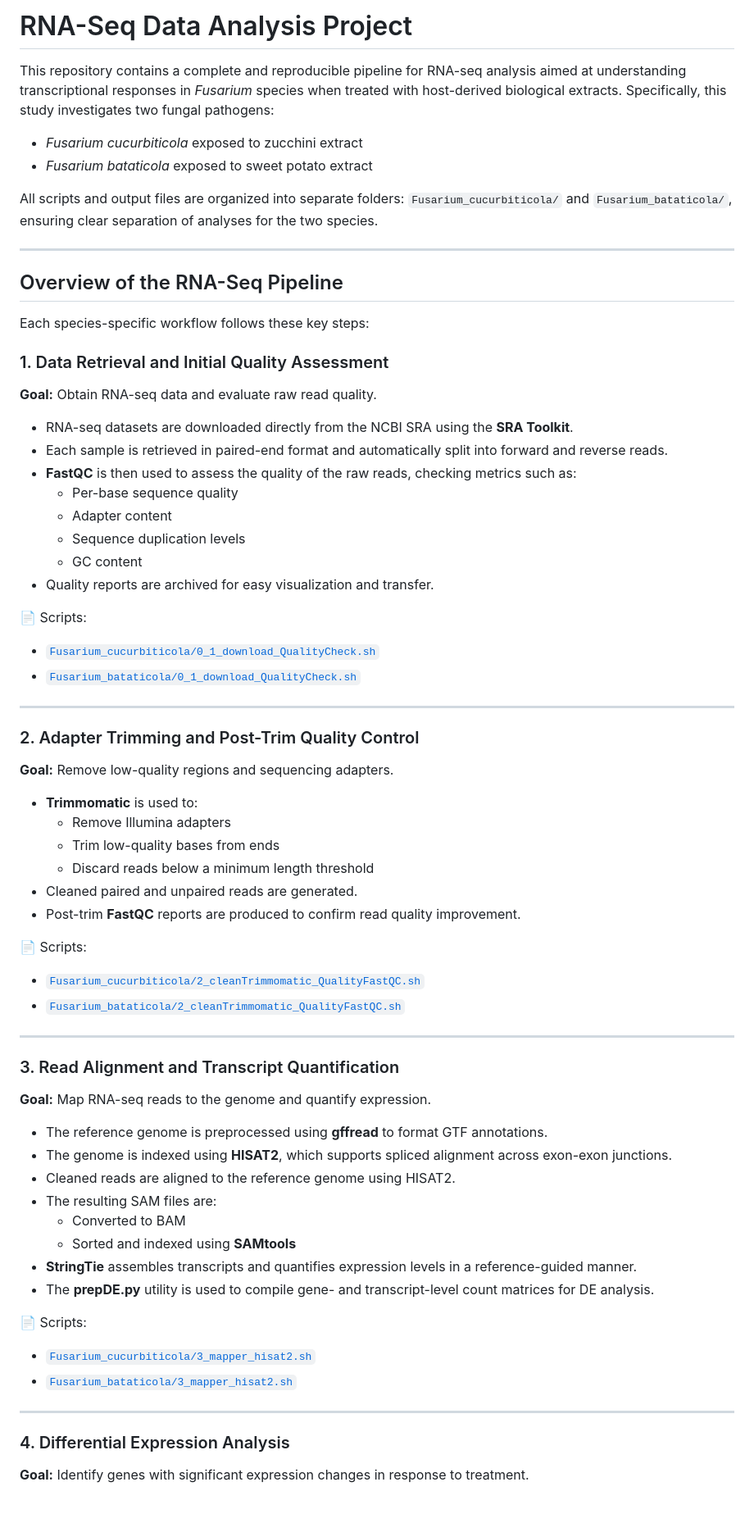
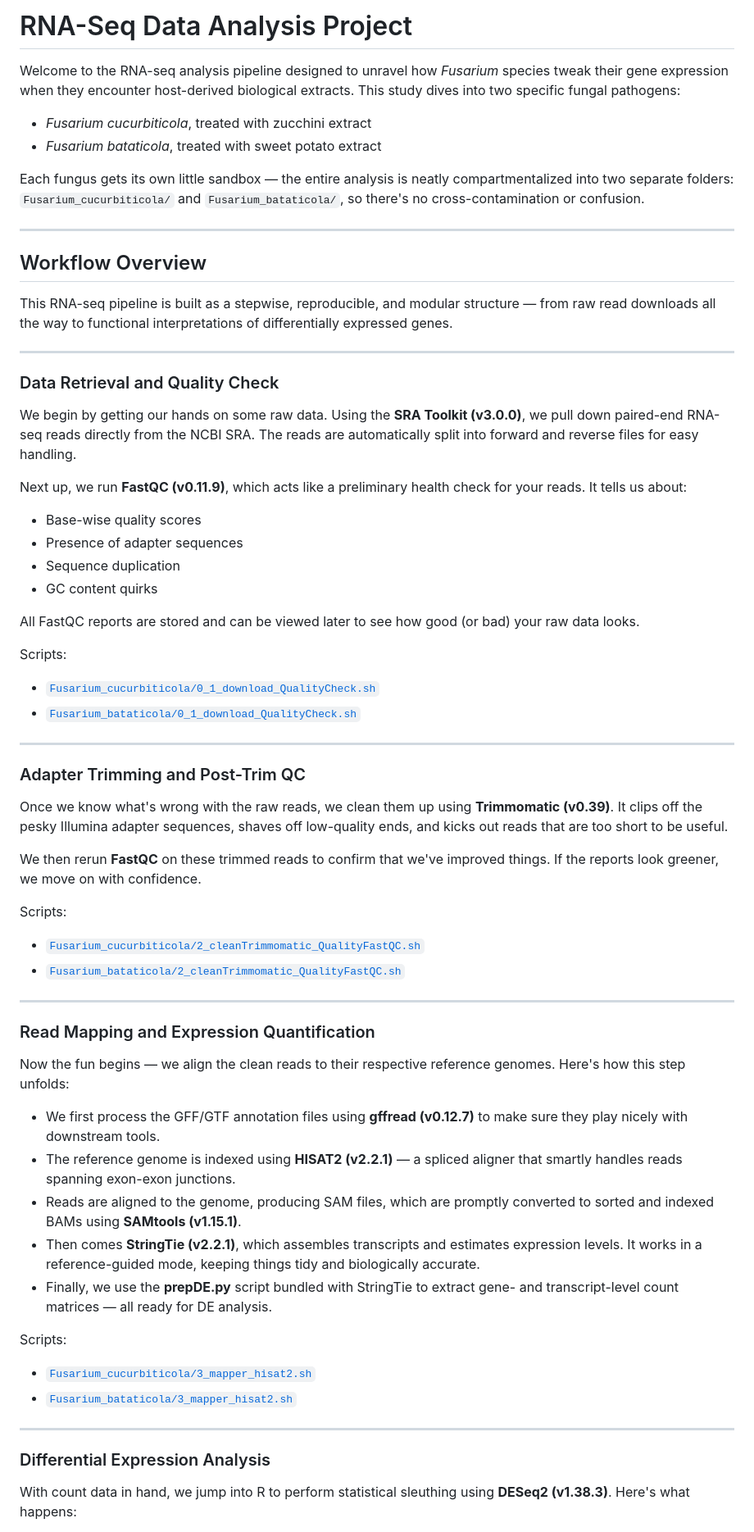
Before and after one commit to ArpanPrj/MyReproducibilityProject, a Markdown page: README.md, the part around one of its changes. Shown at 82% size. Drawn GitHub-style; blank space fills up the shorter version.

```diff
--- a/README.md
+++ b/README.md
@@ -1,74 +1,67 @@
-# RNA-Seq Data Analysis Project
+#  RNA-Seq Data Analysis Project
 
-This repository contains a complete and reproducible pipeline for RNA-seq analysis aimed at understanding transcriptional responses in *Fusarium* species when treated with host-derived biological extracts. Specifically, this study investigates two fungal pathogens:
+Welcome to the RNA-seq analysis pipeline designed to unravel how *Fusarium* species tweak their gene expression when they encounter host-derived biological extracts. This study dives into two specific fungal pathogens:
 
-- *Fusarium cucurbiticola* exposed to zucchini extract
-- *Fusarium bataticola* exposed to sweet potato extract
+- *Fusarium cucurbiticola*, treated with zucchini extract
+- *Fusarium bataticola*, treated with sweet potato extract
 
-All scripts and output files are organized into separate folders: `Fusarium_cucurbiticola/` and `Fusarium_bataticola/`, ensuring clear separation of analyses for the two species.
+Each fungus gets its own little sandbox — the entire analysis is neatly compartmentalized into two separate folders: `Fusarium_cucurbiticola/` and `Fusarium_bataticola/`, so there's no cross-contamination or confusion.
 
 ---
 
-## Overview of the RNA-Seq Pipeline
+## Workflow Overview
 
-Each species-specific workflow follows these key steps:
+This RNA-seq pipeline is built as a stepwise, reproducible, and modular structure — from raw read downloads all the way to functional interpretations of differentially expressed genes.
 
-### 1. Data Retrieval and Initial Quality Assessment
+---
 
-**Goal:** Obtain RNA-seq data and evaluate raw read quality.
+### Data Retrieval and Quality Check
 
-- RNA-seq datasets are downloaded directly from the NCBI SRA using the **SRA Toolkit**.
-- Each sample is retrieved in paired-end format and automatically split into forward and reverse reads.
-- **FastQC** is then used to assess the quality of the raw reads, checking metrics such as:
-  - Per-base sequence quality
-  - Adapter content
-  - Sequence duplication levels
-  - GC content
-- Quality reports are archived for easy visualization and transfer.
+We begin by getting our hands on some raw data. Using the **SRA Toolkit (v3.0.0)**, we pull down paired-end RNA-seq reads directly from the NCBI SRA. The reads are automatically split into forward and reverse files for easy handling.
 
-📄 Scripts:
+Next up, we run **FastQC (v0.11.9)**, which acts like a preliminary health check for your reads. It tells us about:
+- Base-wise quality scores
+- Presence of adapter sequences
+- Sequence duplication
+- GC content quirks
+
+All FastQC reports are stored and can be viewed later to see how good (or bad) your raw data looks.
+
+Scripts:
 - [`Fusarium_cucurbiticola/0_1_download_QualityCheck.sh`](./Fusarium_cucurbiticola/0_1_download_QualityCheck.sh)
 - [`Fusarium_bataticola/0_1_download_QualityCheck.sh`](./Fusarium_bataticola/0_1_download_QualityCheck.sh)
 
 ---
 
-### 2. Adapter Trimming and Post-Trim Quality Control
+### Adapter Trimming and Post-Trim QC
 
-**Goal:** Remove low-quality regions and sequencing adapters.
+Once we know what's wrong with the raw reads, we clean them up using **Trimmomatic (v0.39)**. It clips off the pesky Illumina adapter sequences, shaves off low-quality ends, and kicks out reads that are too short to be useful.
 
-- **Trimmomatic** is used to:
-  - Remove Illumina adapters
-  - Trim low-quality bases from ends
-  - Discard reads below a minimum length threshold
-- Cleaned paired and unpaired reads are generated.
-- Post-trim **FastQC** reports are produced to confirm read quality improvement.
+We then rerun **FastQC** on these trimmed reads to confirm that we've improved things. If the reports look greener, we move on with confidence.
 
-📄 Scripts:
+Scripts:
 - [`Fusarium_cucurbiticola/2_cleanTrimmomatic_QualityFastQC.sh`](./Fusarium_cucurbiticola/2_cleanTrimmomatic_QualityFastQC.sh)
 - [`Fusarium_bataticola/2_cleanTrimmomatic_QualityFastQC.sh`](./Fusarium_bataticola/2_cleanTrimmomatic_QualityFastQC.sh)
 
 ---
 
-### 3. Read Alignment and Transcript Quantification
+### Read Mapping and Expression Quantification
 
-**Goal:** Map RNA-seq reads to the genome and quantify expression.
+Now the fun begins — we align the clean reads to their respective reference genomes. Here's how this step unfolds:
 
-- The reference genome is preprocessed using **gffread** to format GTF annotations.
-- The genome is indexed using **HISAT2**, which supports spliced alignment across exon-exon junctions.
-- Cleaned reads are aligned to the reference genome using HISAT2.
-- The resulting SAM files are:
-  - Converted to BAM
-  - Sorted and indexed using **SAMtools**
-- **StringTie** assembles transcripts and quantifies expression levels in a reference-guided manner.
-- The **prepDE.py** utility is used to compile gene- and transcript-level count matrices for DE analysis.
+- We first process the GFF/GTF annotation files using **gffread (v0.12.7)** to make sure they play nicely with downstream tools.
+- The reference genome is indexed using **HISAT2 (v2.2.1)** — a spliced aligner that smartly handles reads spanning exon-exon junctions.
+- Reads are aligned to the genome, producing SAM files, which are promptly converted to sorted and indexed BAMs using **SAMtools (v1.15.1)**.
+- Then comes **StringTie (v2.2.1)**, which assembles transcripts and estimates expression levels. It works in a reference-guided mode, keeping things tidy and biologically accurate.
+- Finally, we use the **prepDE.py** script bundled with StringTie to extract gene- and transcript-level count matrices — all ready for DE analysis.
 
-📄 Scripts:
+Scripts:
 - [`Fusarium_cucurbiticola/3_mapper_hisat2.sh`](./Fusarium_cucurbiticola/3_mapper_hisat2.sh)
 - [`Fusarium_bataticola/3_mapper_hisat2.sh`](./Fusarium_bataticola/3_mapper_hisat2.sh)
 
 ---
 
-### 4. Differential Expression Analysis
+### Differential Expression Analysis
 
-**Goal:** Identify genes with significant expression changes in response to treatment.
+With count data in hand, we jump into R to perform statistical sleuthing using **DESeq2 (v1.38.3)**. Here's what happens:
 
```
Also changed, not shown: other parts of README.md (+29 -31 lines).
